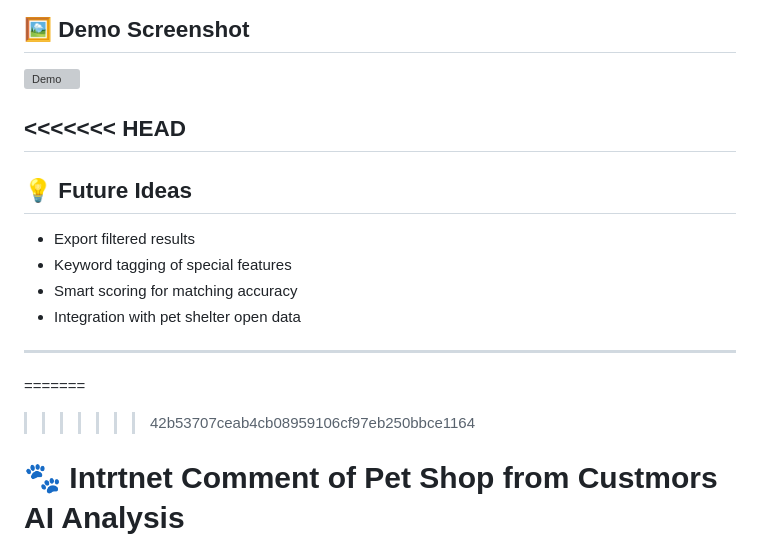
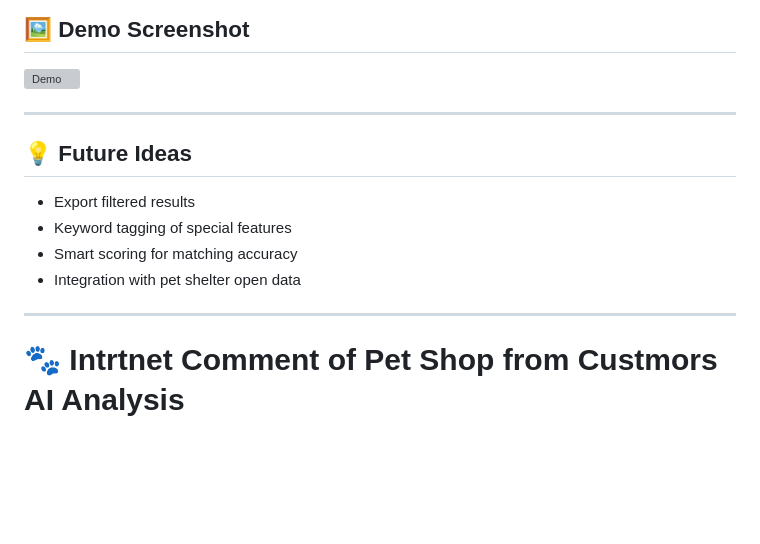
Before and after one commit to 41171119H/Data-Structure, a Markdown page: autogen/petLoss/README.md, the part around the change printed below. Drawn GitHub-style; blank space fills up the shorter version; grey boxes are pictures that could not be loaded.

```diff
--- a/autogen/petLoss/README.md
+++ b/autogen/petLoss/README.md
@@ -112,7 +112,6 @@ python pet_analyzer.py help
 
 ![Demo](https://github.com/41171119H/Data-Structure/blob/main/autogen/petLoss/petLossDemo.png)
 
-<<<<<<< HEAD
 ---
 
 ## 💡 Future Ideas
@@ -124,8 +123,6 @@ python pet_analyzer.py help
 
 ---
 
-=======
->>>>>>> 42b53707ceab4cb08959106cf97eb250bbce1164
 # 🐾 Intrtnet Comment of Pet Shop from Custmors AI Analysis
 
 ## 📁 Dataset Description
```
Also changed, not shown: other parts of autogen/petLoss/README.md (+2 -3 lines).
